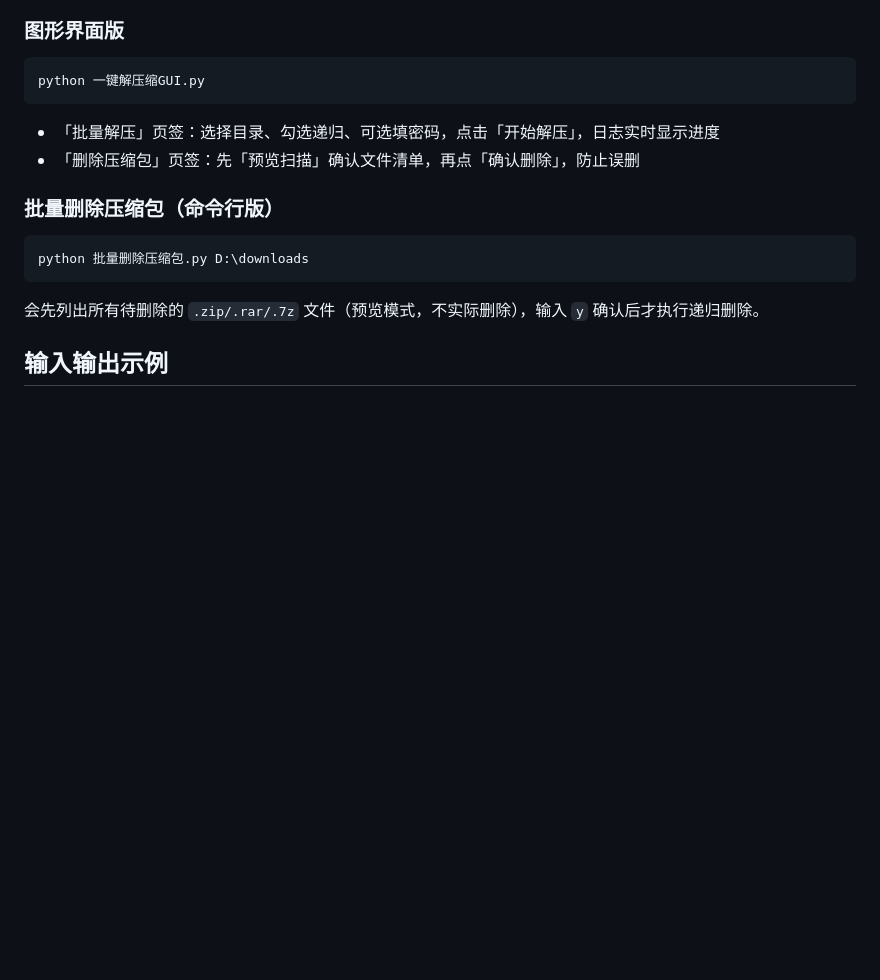
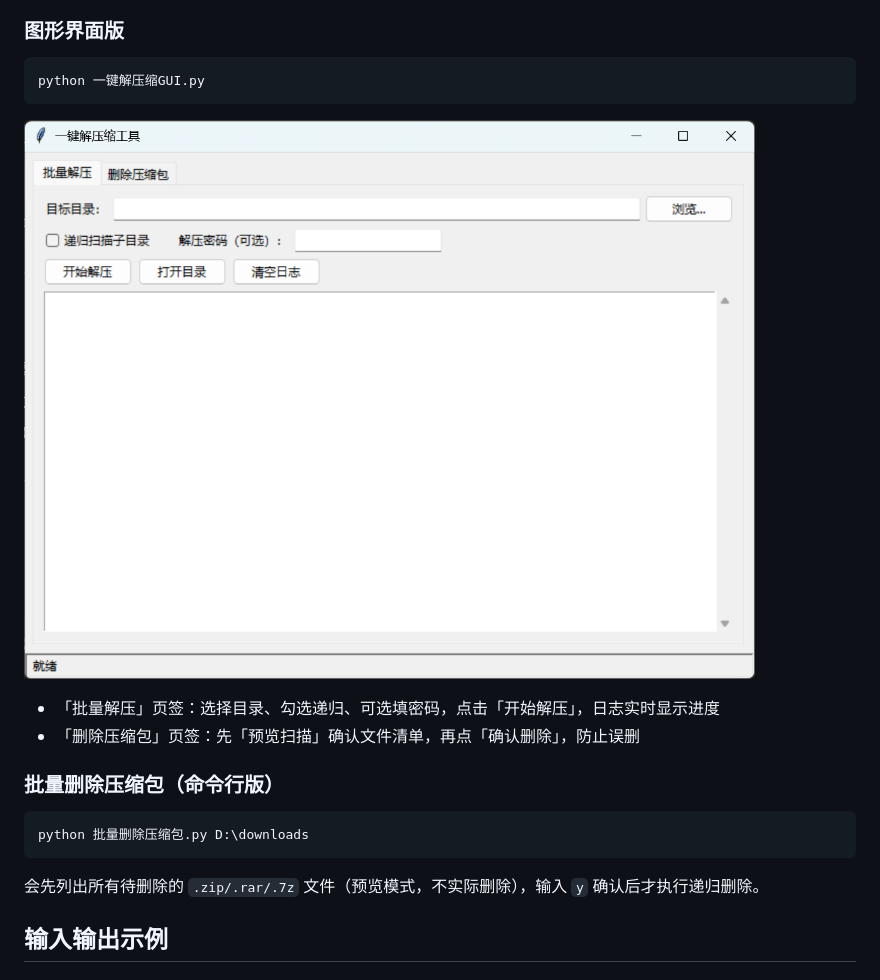
Before and after one commit to 314pai15/one-click-unzip, a Markdown page: README.md, the part around the change. GitHub-like rendering; pictures changed too: screenshots/gui.png (added); blank space fills up the shorter version.

Commit message:
docs: README 添加 GUI 截图

````diff
--- a/README.md
+++ b/README.md
@@ -50,6 +50,8 @@ python 一键解压缩.py
 ```bash
 python 一键解压缩GUI.py
 ```
+
+![图形界面](screenshots/gui.png)
 
 - 「批量解压」页签：选择目录、勾选递归、可选填密码，点击「开始解压」，日志实时显示进度
 - 「删除压缩包」页签：先「预览扫描」确认文件清单，再点「确认删除」，防止误删
````
